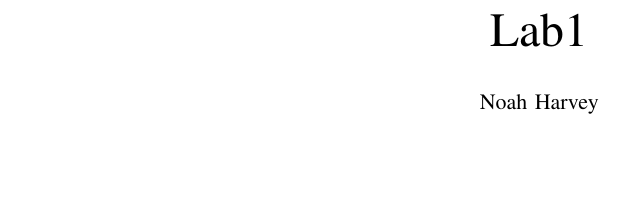
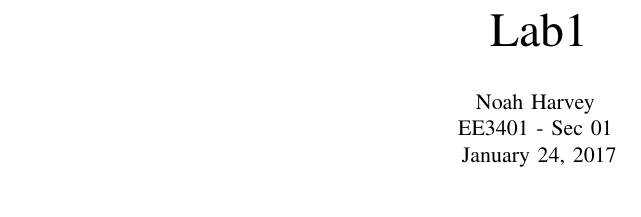
Before and after one commit to theNerd247/ee3401, a LaTeX paper (lab1/main.tex): part of the page, cut so that both start at the same text, the shorter picture padded with empty space. Compiled offline with pdfLaTeX; a LaTeX package or settings file that is missing is left out.

Commit message:
finished lab1

```diff
--- a/lab1/main.tex
+++ b/lab1/main.tex
@@ -1,4 +1,4 @@
-\documentclass[a4paper,conference]{IEEEtran}
+\documentclass[a4paper,titlepage,conference]{IEEEtran}
 
 % DO NOT REMOVE!
 \usepackage{subfiles}
@@ -10,7 +10,11 @@
 \begin{document}
 
 \title{Lab1}
-\author{Noah Harvey}
+\author{Noah Harvey
+	\\ EE3401 - Sec 01
+	\\ \today
+}
+
 % Date is automagically included (see Latex documentation)
 \maketitle
 
```
Also changed, not shown: lab1/tex/lab1.tex (+1 -4 lines).
